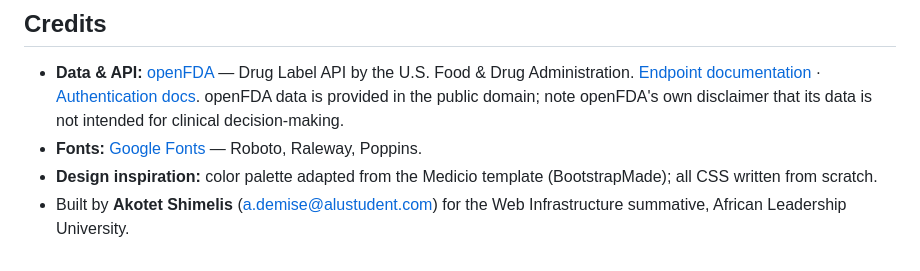
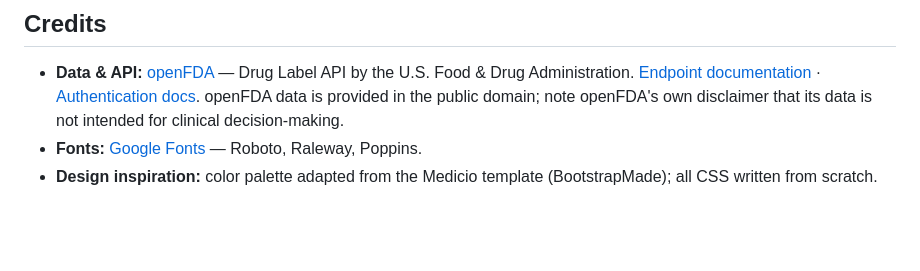
Before and after one commit to akotet27/Web-infrastructure-Summative, a Markdown page: README.md, the part around the change. Drawn GitHub-style; blank space fills up the shorter version.

```diff
--- a/README.md
+++ b/README.md
@@ -151,4 +151,3 @@ Also verify end-to-end in a browser: load the app through the load balancer's ad
 - **Data & API:** [openFDA](https://open.fda.gov/) — Drug Label API by the U.S. Food & Drug Administration. [Endpoint documentation](https://open.fda.gov/apis/drug/label/) · [Authentication docs](https://open.fda.gov/apis/authentication/). openFDA data is provided in the public domain; note openFDA's own disclaimer that its data is not intended for clinical decision-making.
 - **Fonts:** [Google Fonts](https://fonts.google.com/) — Roboto, Raleway, Poppins.
 - **Design inspiration:** color palette adapted from the Medicio template (BootstrapMade); all CSS written from scratch.
-- Built by **Akotet Shimelis** (a.demise@alustudent.com) for the Web Infrastructure summative, African Leadership University.
```
